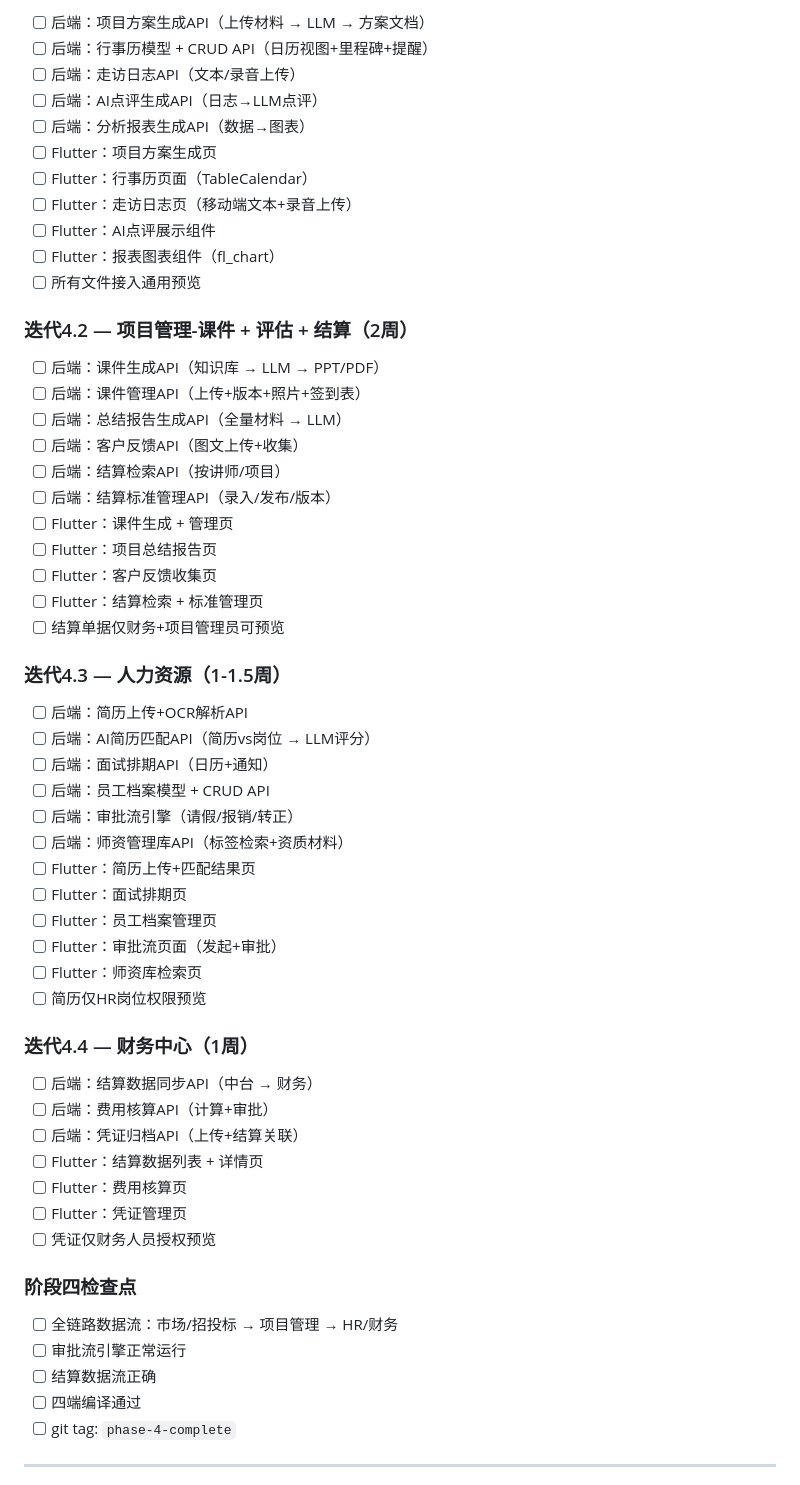
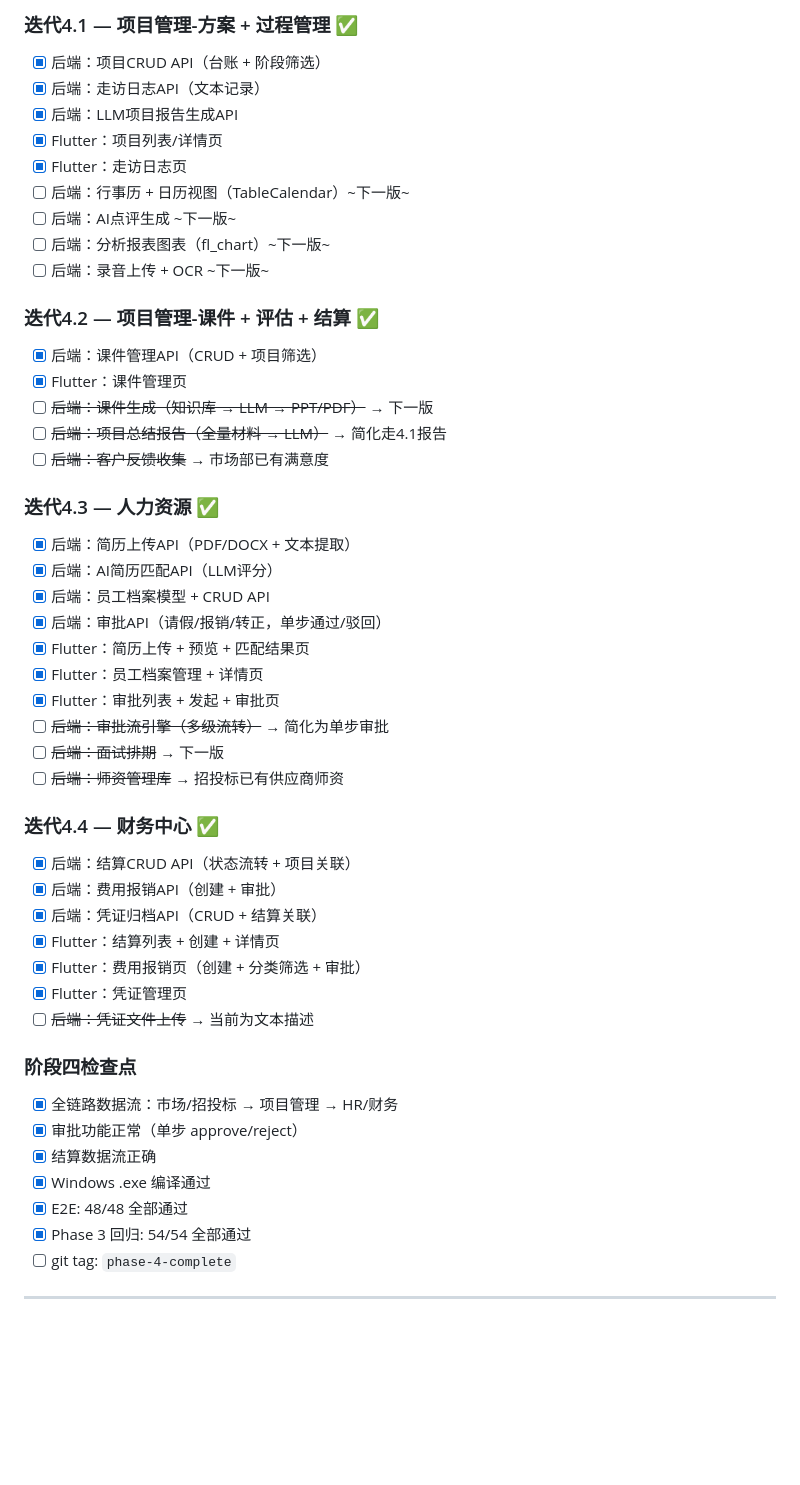
Before and after one commit to mamba4live0918/AI_manage_sys, a Markdown page: TODO.md, the part around one of its changes. Rendered like a GitHub page; blank space fills up the shorter version.

```diff
--- a/TODO.md
+++ b/TODO.md
@@ -195,61 +197,55 @@
 
-- [ ] 后端：项目方案生成API（上传材料 → LLM → 方案文档）
-- [ ] 后端：行事历模型 + CRUD API（日历视图+里程碑+提醒）
-- [ ] 后端：走访日志API（文本/录音上传）
-- [ ] 后端：AI点评生成API（日志→LLM点评）
-- [ ] 后端：分析报表生成API（数据→图表）
-- [ ] Flutter：项目方案生成页
-- [ ] Flutter：行事历页面（TableCalendar）
-- [ ] Flutter：走访日志页（移动端文本+录音上传）
-- [ ] Flutter：AI点评展示组件
-- [ ] Flutter：报表图表组件（fl_chart）
-- [ ] 所有文件接入通用预览
+### 迭代4.1 — 项目管理-方案 + 过程管理 ✅
 
-### 迭代4.2 — 项目管理-课件 + 评估 + 结算（2周）
+- [x] 后端：项目CRUD API（台账 + 阶段筛选）
+- [x] 后端：走访日志API（文本记录）
+- [x] 后端：LLM项目报告生成API
+- [x] Flutter：项目列表/详情页
+- [x] Flutter：走访日志页
+- [ ] 后端：行事历 + 日历视图（TableCalendar）~下一版~
+- [ ] 后端：AI点评生成 ~下一版~
+- [ ] 后端：分析报表图表（fl_chart）~下一版~
+- [ ] 后端：录音上传 + OCR ~下一版~
 
-- [ ] 后端：课件生成API（知识库 → LLM → PPT/PDF）
-- [ ] 后端：课件管理API（上传+版本+照片+签到表）
-- [ ] 后端：总结报告生成API（全量材料 → LLM）
-- [ ] 后端：客户反馈API（图文上传+收集）
-- [ ] 后端：结算检索API（按讲师/项目）
-- [ ] 后端：结算标准管理API（录入/发布/版本）
-- [ ] Flutter：课件生成 + 管理页
-- [ ] Flutter：项目总结报告页
-- [ ] Flutter：客户反馈收集页
-- [ ] Flutter：结算检索 + 标准管理页
-- [ ] 结算单据仅财务+项目管理员可预览
+### 迭代4.2 — 项目管理-课件 + 评估 + 结算 ✅
 
-### 迭代4.3 — 人力资源（1-1.5周）
+- [x] 后端：课件管理API（CRUD + 项目筛选）
+- [x] Flutter：课件管理页
+- [ ] ~~后端：课件生成（知识库 → LLM → PPT/PDF）~~ → 下一版
+- [ ] ~~后端：项目总结报告（全量材料 → LLM）~~ → 简化走4.1报告
+- [ ] ~~后端：客户反馈收集~~ → 市场部已有满意度
 
-- [ ] 后端：简历上传+OCR解析API
-- [ ] 后端：AI简历匹配API（简历vs岗位 → LLM评分）
-- [ ] 后端：面试排期API（日历+通知）
-- [ ] 后端：员工档案模型 + CRUD API
-- [ ] 后端：审批流引擎（请假/报销/转正）
-- [ ] 后端：师资管理库API（标签检索+资质材料）
-- [ ] Flutter：简历上传+匹配结果页
-- [ ] Flutter：面试排期页
-- [ ] Flutter：员工档案管理页
-- [ ] Flutter：审批流页面（发起+审批）
-- [ ] Flutter：师资库检索页
-- [ ] 简历仅HR岗位权限预览
+### 迭代4.3 — 人力资源 ✅
 
-### 迭代4.4 — 财务中心（1周）
+- [x] 后端：简历上传API（PDF/DOCX + 文本提取）
+- [x] 后端：AI简历匹配API（LLM评分）
+- [x] 后端：员工档案模型 + CRUD API
+- [x] 后端：审批API（请假/报销/转正，单步通过/驳回）
+- [x] Flutter：简历上传 + 预览 + 匹配结果页
+- [x] Flutter：员工档案管理 + 详情页
+- [x] Flutter：审批列表 + 发起 + 审批页
+- [ ] ~~后端：审批流引擎（多级流转）~~ → 简化为单步审批
+- [ ] ~~后端：面试排期~~ → 下一版
+- [ ] ~~后端：师资管理库~~ → 招投标已有供应商师资
 
-- [ ] 后端：结算数据同步API（中台 → 财务）
-- [ ] 后端：费用核算API（计算+审批）
-- [ ] 后端：凭证归档API（上传+结算关联）
-- [ ] Flutter：结算数据列表 + 详情页
-- [ ] Flutter：费用核算页
-- [ ] Flutter：凭证管理页
-- [ ] 凭证仅财务人员授权预览
+### 迭代4.4 — 财务中心 ✅
+
+- [x] 后端：结算CRUD API（状态流转 + 项目关联）
+- [x] 后端：费用报销API（创建 + 审批）
+- [x] 后端：凭证归档API（CRUD + 结算关联）
+- [x] Flutter：结算列表 + 创建 + 详情页
+- [x] Flutter：费用报销页（创建 + 分类筛选 + 审批）
+- [x] Flutter：凭证管理页
+- [ ] ~~后端：凭证文件上传~~ → 当前为文本描述
 
 ### 阶段四检查点
 
-- [ ] 全链路数据流：市场/招投标 → 项目管理 → HR/财务
-- [ ] 审批流引擎正常运行
-- [ ] 结算数据流正确
-- [ ] 四端编译通过
+- [x] 全链路数据流：市场/招投标 → 项目管理 → HR/财务
+- [x] 审批功能正常（单步 approve/reject）
+- [x] 结算数据流正确
+- [x] Windows .exe 编译通过
+- [x] E2E: 48/48 全部通过
+- [x] Phase 3 回归: 54/54 全部通过
 - [ ] git tag: `phase-4-complete`
 
 ---
```
Also changed, not shown: other parts of TODO.md (+51 -49 lines), CLAUDE.md (+16 -25 lines).
